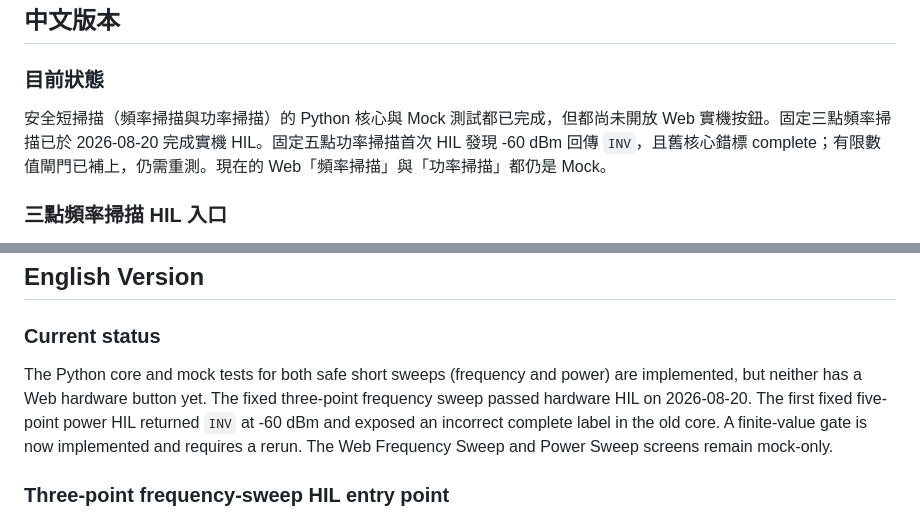
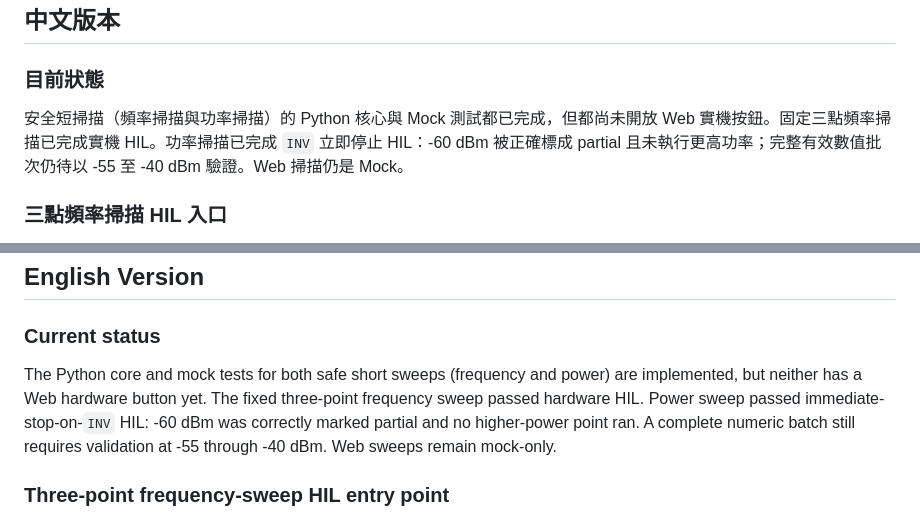
Before and after one commit to DreamerForJay/CMP180-Automation, a Markdown page: docs/sweep-safety.md, 2 parts joined by grey strips. Drawn GitHub-style.

```diff
--- a/docs/sweep-safety.md
+++ b/docs/sweep-safety.md
@@ -4,7 +4,7 @@
 
 ### 目前狀態
 
-安全短掃描（頻率掃描與功率掃描）的 Python 核心與 Mock 測試都已完成，但都尚未開放 Web 實機按鈕。固定三點頻率掃描已於 2026-08-20 完成實機 HIL。固定五點功率掃描首次 HIL 發現 -60 dBm 回傳 `INV`，且舊核心錯標 complete；有限數值閘門已補上，仍需重測。現在的 Web「頻率掃描」與「功率掃描」都仍是 Mock。
+安全短掃描（頻率掃描與功率掃描）的 Python 核心與 Mock 測試都已完成，但都尚未開放 Web 實機按鈕。固定三點頻率掃描已完成實機 HIL。功率掃描已完成 `INV` 立即停止 HIL：-60 dBm 被正確標成 partial 且未執行更高功率；完整有效數值批次仍待以 -55 至 -40 dBm 驗證。Web 掃描仍是 Mock。
 
 ### 三點頻率掃描 HIL 入口
 
@@ -74,7 +74,7 @@ python scripts\cmp180_power_sweep_validate.py `
 
 ### Current status
 
-The Python core and mock tests for both safe short sweeps (frequency and power) are implemented, but neither has a Web hardware button yet. The fixed three-point frequency sweep passed hardware HIL on 2026-08-20. The first fixed five-point power HIL returned `INV` at -60 dBm and exposed an incorrect complete label in the old core. A finite-value gate is now implemented and requires a rerun. The Web Frequency Sweep and Power Sweep screens remain mock-only.
+The Python core and mock tests for both safe short sweeps (frequency and power) are implemented, but neither has a Web hardware button yet. The fixed three-point frequency sweep passed hardware HIL. Power sweep passed immediate-stop-on-`INV` HIL: -60 dBm was correctly marked partial and no higher-power point ran. A complete numeric batch still requires validation at -55 through -40 dBm. Web sweeps remain mock-only.
 
 ### Three-point frequency-sweep HIL entry point
 
```
Also changed, not shown: HANDOFF.md (+2 -0 lines), docs/hardware-discovery.md (+28 -0 lines).
